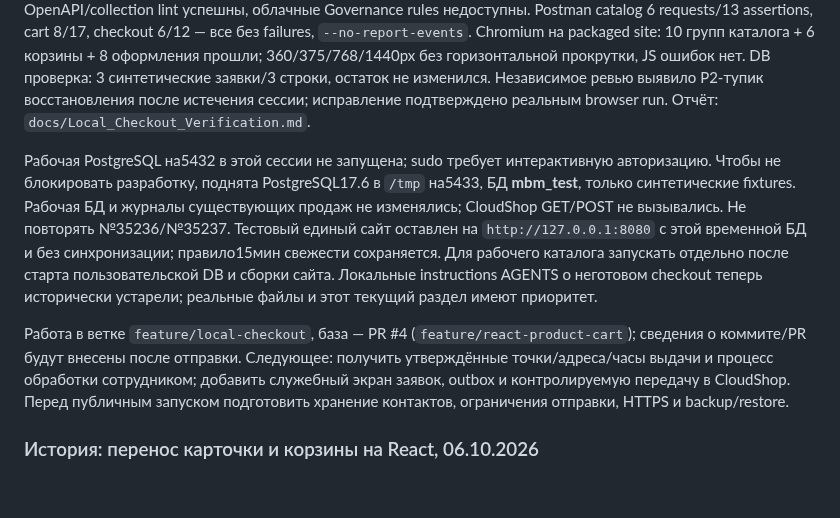
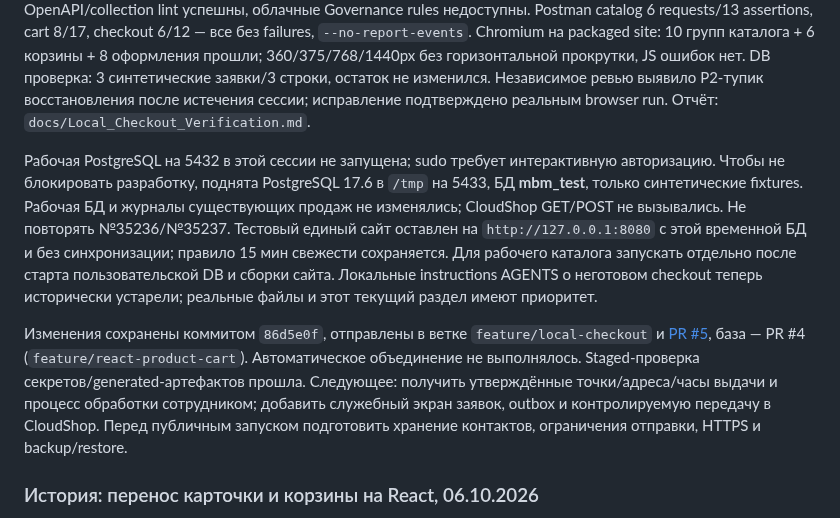
Before and after one commit to qolshatyr/mbm_motors, a Markdown page: PROJECT_CONTEXT.md, the part around the change. Drawn GitHub-style; blank space fills up the shorter version.

Commit message:
Record checkout verification and pull request

```diff
--- a/PROJECT_CONTEXT.md
+++ b/PROJECT_CONTEXT.md
@@ -29,9 +29,9 @@
 
 Проверки: итоговый release build успешен, 62 Java-теста / 61 успешен / 1 Testcontainers-вариант пропущен; отдельные реальные PostgreSQL-тесты выполнены. Новые backend: 7 успешных, включая atomic rollback, конкурентный replay, приватность, ключ после refill и ограничения. Python 20 успешны, npm audit 0 уязвимостей. OpenAPI/collection lint успешны, облачные Governance rules недоступны. Postman catalog 6 requests/13 assertions, cart 8/17, checkout 6/12 — все без failures, `--no-report-events`. Chromium на packaged site: 10 групп каталога + 6 корзины + 8 оформления прошли; 360/375/768/1440px без горизонтальной прокрутки, JS ошибок нет. DB проверка: 3 синтетические заявки/3 строки, остаток не изменился. Независимое ревью выявило P2-тупик восстановления после истечения сессии; исправление подтверждено реальным browser run. Отчёт: `docs/Local_Checkout_Verification.md`.
 
-Рабочая PostgreSQL на5432 в этой сессии не запущена; sudo требует интерактивную авторизацию. Чтобы не блокировать разработку, поднята PostgreSQL17.6 в `/tmp` на5433, БД **mbm_test**, только синтетические fixtures. Рабочая БД и журналы существующих продаж не изменялись; CloudShop GET/POST не вызывались. Не повторять №35236/№35237. Тестовый единый сайт оставлен на `http://127.0.0.1:8080` с этой временной БД и без синхронизации; правило15мин свежести сохраняется. Для рабочего каталога запускать отдельно после старта пользовательской DB и сборки сайта. Локальные instructions AGENTS о неготовом checkout теперь исторически устарели; реальные файлы и этот текущий раздел имеют приоритет.
+Рабочая PostgreSQL на 5432 в этой сессии не запущена; sudo требует интерактивную авторизацию. Чтобы не блокировать разработку, поднята PostgreSQL 17.6 в `/tmp` на 5433, БД **mbm_test**, только синтетические fixtures. Рабочая БД и журналы существующих продаж не изменялись; CloudShop GET/POST не вызывались. Не повторять №35236/№35237. Тестовый единый сайт оставлен на `http://127.0.0.1:8080` с этой временной БД и без синхронизации; правило 15 мин свежести сохраняется. Для рабочего каталога запускать отдельно после старта пользовательской DB и сборки сайта. Локальные instructions AGENTS о неготовом checkout теперь исторически устарели; реальные файлы и этот текущий раздел имеют приоритет.
 
-Работа в ветке `feature/local-checkout`, база — PR #4 (`feature/react-product-cart`); сведения о коммите/PR будут внесены после отправки. Следующее: получить утверждённые точки/адреса/часы выдачи и процесс обработки сотрудником; добавить служебный экран заявок, outbox и контролируемую передачу в CloudShop. Перед публичным запуском подготовить хранение контактов, ограничения отправки, HTTPS и backup/restore.
+Изменения сохранены коммитом `86d5e0f`, отправлены в ветке `feature/local-checkout` и [PR #5](https://github.com/qolshatyr/mbm_motors/pull/5), база — PR #4 (`feature/react-product-cart`). Автоматическое объединение не выполнялось. Staged-проверка секретов/generated-артефактов прошла. Следующее: получить утверждённые точки/адреса/часы выдачи и процесс обработки сотрудником; добавить служебный экран заявок, outbox и контролируемую передачу в CloudShop. Перед публичным запуском подготовить хранение контактов, ограничения отправки, HTTPS и backup/restore.
 
 ### История: перенос карточки и корзины на React, 06.10.2026
 
```
Also changed, not shown: docs/Local_Checkout_Verification.md (+1 -1 lines).
